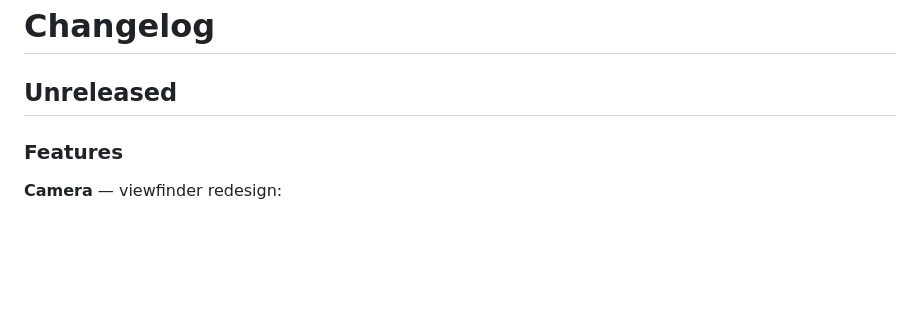
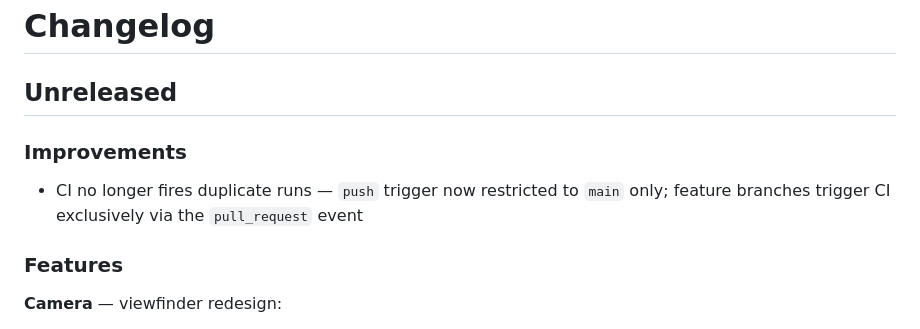
Before and after one commit to punassuming/twobits, a Markdown page: apps/shelf-snap/CHANGELOG.md, the part around the change. GitHub-like rendering; blank space fills up the shorter version.

Commit message:
chore: add changelog entries for CI dedup fix
Records the push-trigger restriction in both Unreleased sections so the
require_changelog_update check passes on the preceding workflow commit.

https://claude.ai/code/session_01ESNPwXSbX7F7F67fpb9F1e

```diff
--- a/apps/shelf-snap/CHANGELOG.md
+++ b/apps/shelf-snap/CHANGELOG.md
@@ -1,6 +1,10 @@
 # Changelog
 
 ## Unreleased
+
+### Improvements
+
+* CI no longer fires duplicate runs — `push` trigger now restricted to `main` only; feature branches trigger CI exclusively via the `pull_request` event
 
 ### Features
 
```
Also changed, not shown: apps/scrybe/CHANGELOG.md (+1 -0 lines).
